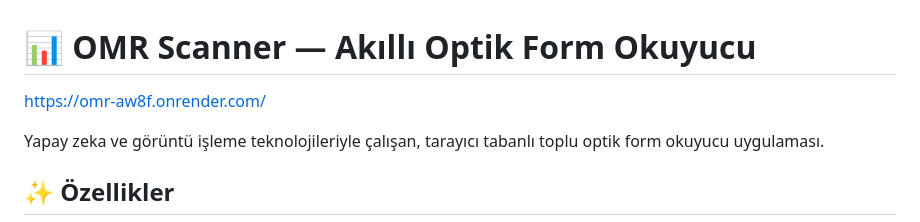
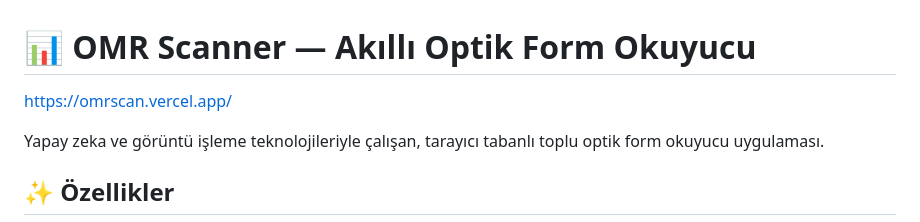
Before and after one commit to OmerFaruk-YILDIZ/omr, a Markdown page: README.md, the part around the change. GitHub-like rendering.

Commit message:
Change application URL to new domain
Updated the application URL in the README.

```diff
--- a/README.md
+++ b/README.md
@@ -1,6 +1,6 @@
 # 📊 OMR Scanner — Akıllı Optik Form Okuyucu
 
-https://omr-aw8f.onrender.com/
+https://omrscan.vercel.app/
 
 Yapay zeka ve görüntü işleme teknolojileriyle çalışan, tarayıcı tabanlı toplu optik form okuyucu uygulaması.
 
```
